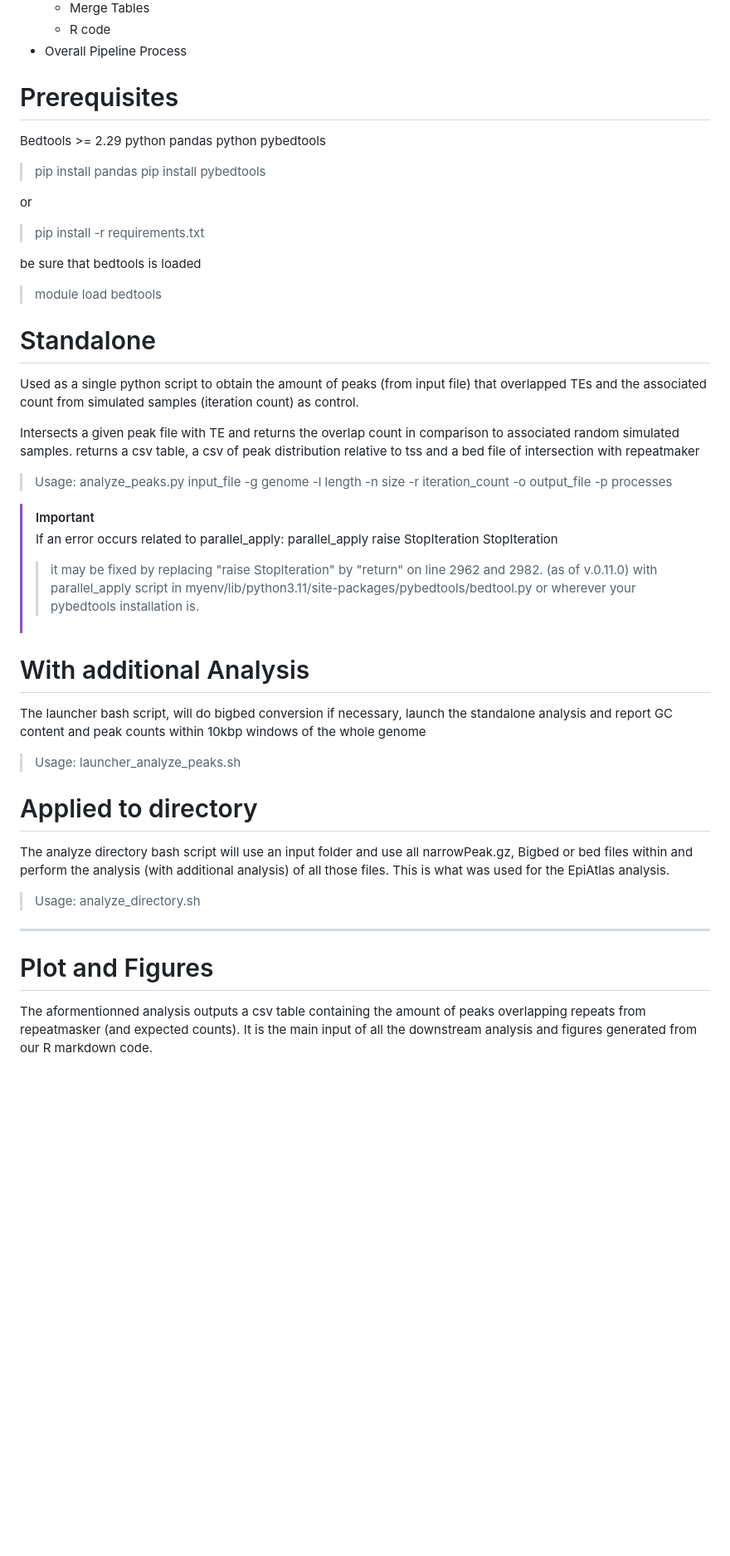
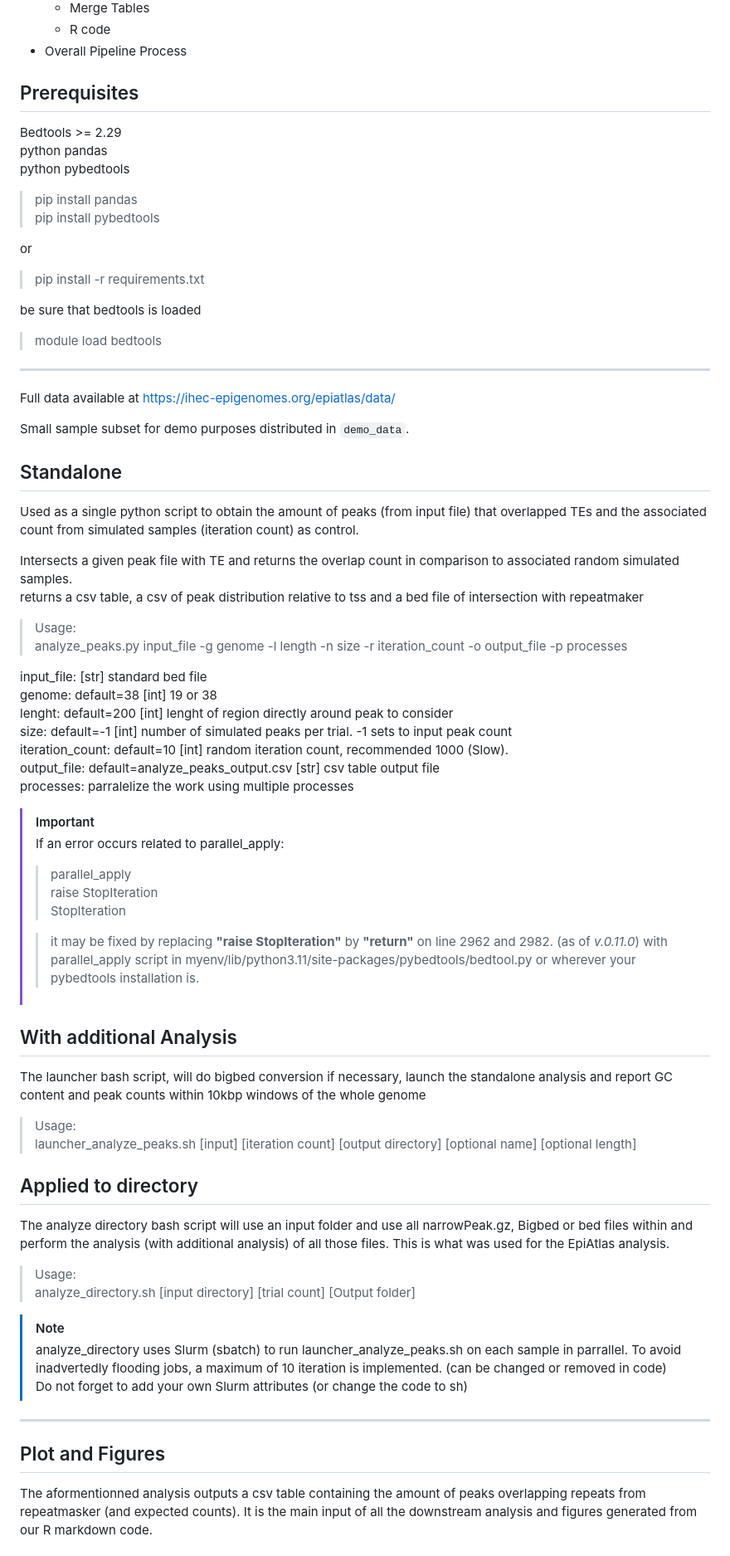
Before and after one commit to jhyacinthe-p/TE-EpiAtlas, a Markdown page: README.md, the part around one of its changes. Shown at 83% size. Rendered like a GitHub page; blank space fills up the shorter version.

```diff
--- a/README.md
+++ b/README.md
@@ -14,7 +14,7 @@ Usages
 - Overall Pipeline Process
 
 
-# Prerequisites
+## Prerequisites
 
 Bedtools >= 2.29
 python pandas
@@ -24,13 +24,22 @@ python pybedtools
 >pip install pybedtools
 
 or
+
 >pip install -r requirements.txt
 
 be sure that bedtools is loaded
 
 >module load bedtools
 
-# Standalone
+
+------
+
+Full data available at https://ihec-epigenomes.org/epiatlas/data/
+
+Small sample subset for demo purposes distributed in `demo_data`.
+
+
+## Standalone
 
 Used as a single python script to obtain the amount of peaks (from input file) that overlapped TEs and the associated count from simulated samples (iteration count) as control.
 
@@ -40,33 +49,44 @@ returns a csv table, a csv of peak distribution relative to tss and a bed file o
 >Usage:
 >analyze_peaks.py input_file -g genome -l length -n size -r iteration_count -o output_file -p processes
 
+input_file: [str] standard bed file
+genome: default=38 [int] 19 or 38
+lenght: default=200 [int] lenght of region directly around peak to consider
+size: default=-1 [int] number of simulated peaks per trial. -1 sets to input peak count
+iteration_count: default=10 [int] random iteration count, recommended 1000 (Slow).
+output_file: default=analyze_peaks_output.csv [str] csv table output file
+processes: parralelize the work using multiple processes
+
 >[!IMPORTANT]
 >If an error occurs related to parallel_apply:
->parallel_apply
->    raise StopIteration
->StopIteration
 >
->>it may be fixed by replacing "raise StopIteration" by "return" on line 2962 and 2982. (as of v.0.11.0)
->>with parallel_apply script in myenv/lib/python3.11/site-packages/pybedtools/bedtool.py or wherever your pybedtools installation is.
+>>parallel_apply
+>>        raise StopIteration
+>>StopIteration
+>
+>>it may be fixed by replacing **"raise StopIteration"** by **"return"** on line 2962 and 2982. (as of *v.0.11.0*) with parallel_apply script in myenv/lib/python3.11/site-packages/pybedtools/bedtool.py or wherever your pybedtools installation is.
 
-# With additional Analysis
+## With additional Analysis
 
 The launcher bash script, will do bigbed conversion if necessary, launch the standalone analysis and report GC content and peak counts within 10kbp windows of the whole genome
 
 >Usage:
->launcher_analyze_peaks.sh <input> <iteration count> <output directory> <optional name> <optional length>
+>launcher_analyze_peaks.sh [input] [iteration count] [output directory] [optional name] [optional length]
 
-# Applied to directory
+## Applied to directory
 
 The analyze directory bash script will use an input folder and use all narrowPeak.gz, Bigbed or bed files within and perform the analysis (with additional analysis) of all those files. This is what was used for the EpiAtlas analysis.
 
 >Usage:
->analyze_directory.sh <input directory> <trial count> <Output folder>
+>analyze_directory.sh [input directory] [trial count] [Output folder]
 
+>[!NOTE]
+>analyze_directory uses Slurm (sbatch) to run launcher_analyze_peaks.sh on each sample in parrallel. To avoid inadvertedly flooding jobs, a maximum of 10 iteration is implemented. (can be changed or removed in code)\
+>Do not forget to add your own Slurm attributes (or change the code to sh)
 
 ------
 
-# Plot and Figures
+## Plot and Figures
 
 The aformentionned analysis outputs a csv table containing the amount of peaks overlapping repeats from repeatmasker (and expected counts). It is the main input of all the downstream analysis and figures generated from our R markdown code.
 
```
Also changed, not shown: other parts of README.md (+7 -5 lines).
